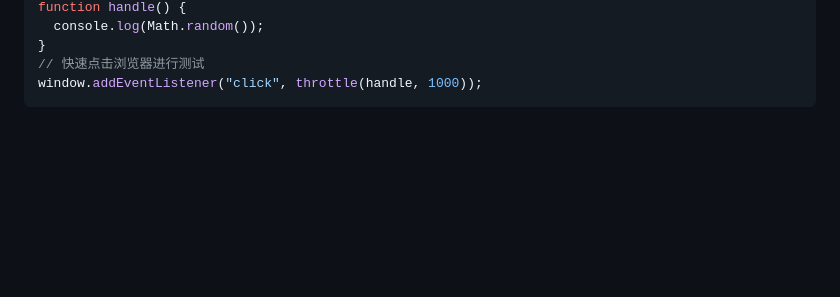
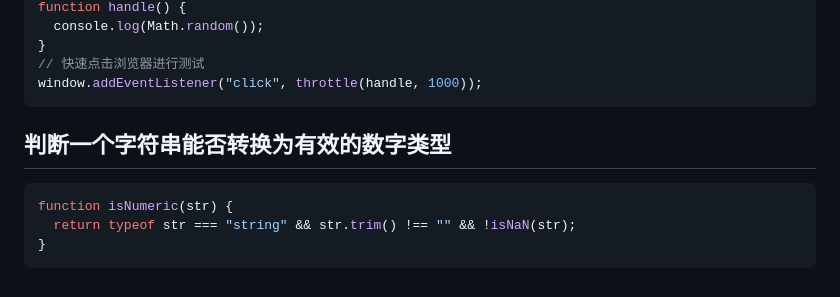
Before and after one commit to EliteFan0814/my-sumup-tools, a Markdown page: cssJs/common-js.md, the part around the change. GitHub-like rendering; blank space fills up the shorter version.

````diff
--- a/cssJs/common-js.md
+++ b/cssJs/common-js.md
@@ -393,3 +393,11 @@ function handle() {
 // 快速点击浏览器进行测试
 window.addEventListener("click", throttle(handle, 1000));
 ```
+
+## 判断一个字符串能否转换为有效的数字类型
+
+```js
+function isNumeric(str) {
+  return typeof str === "string" && str.trim() !== "" && !isNaN(str);
+}
+```
````
Also changed, not shown: eat.md (added, +95 -0 lines), mini/mini.md (+49 -27 lines).
